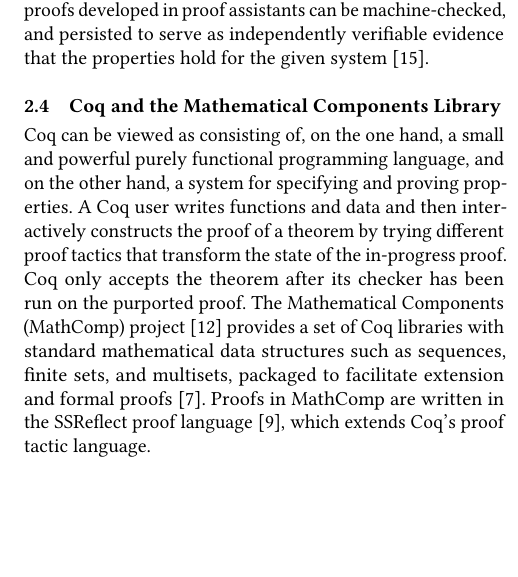
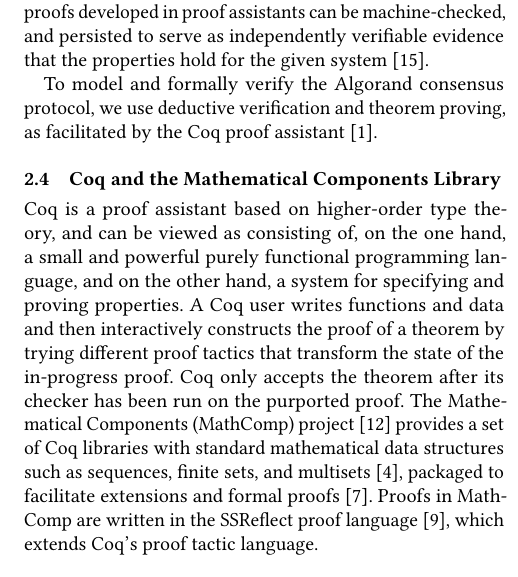
Before and after one commit to runtimeverification/algorand-verification, a LaTeX paper (report/report.tex, which reads report/background.tex): part of one column of page 5 of 8, cut so that both start at the same text, the shorter picture padded with empty space. Compiled offline with pdfLaTeX.

Commit message:
another background pass

```diff
--- a/report/background.tex
+++ b/report/background.tex
@@ -80,9 +80,11 @@
 
 The strongest guarantees, and thus the highest degree of trustworthiness, are obtained through deductive verification and theorem proving. In deductive verification, systems are modeled and specified inside expressive formal logical systems, and verified in a similar way to how mathematicians prove theorems - in principle by elaborating proofs of statements step-by-step. Among tools for deductive verification, \emph{proof assistants}~\cite{Geuvers2009,Harrison2014} offer the smallest trusted computing base necessary to trust verified statements, realized in modestly-sized trusted checkers that only assume a small set of axioms accepted by almost all mathematicians. Although they provide such strong guarantees, proof assistants can offer extensive automation and user support. Nevertheless, the process of figuring out what properties are relevant, how these properties are specified and building up their proofs normally requires a great deal of human ingenuity and experience. However, once everything is specified, proofs developed in proof assistants can be machine-checked, and persisted to serve as independently verifiable evidence that the properties hold for the given system~\cite{Pollack1998}.
 
+To model and formally verify the Algorand consensus protocol, we use deductive verification and theorem proving, as facilitated by the Coq proof assistant~\cite{CoqArt}.
+
 \subsection{Coq and the Mathematical Components Library}
 
-Coq can be viewed as consisting of, on the one hand, a small and powerful purely functional programming language, and on the other hand, a system for specifying and proving properties. A Coq user writes functions and data and then interactively constructs the proof of a theorem by trying different proof tactics that transform the state of the in-progress proof. Coq only accepts the theorem after its checker has been run on the purported proof. The Mathematical Components (MathComp) project~\cite{MathComp} provides a set of Coq libraries with standard mathematical data structures such as sequences, finite sets, and multisets, packaged to facilitate extension and formal proofs~\cite{Garillot2009}. Proofs in MathComp are written in the SSReflect proof language~\cite{Gonthier2010}, which extends Coq's proof tactic language.
+Coq is a proof assistant based on higher-order type theory, and can be viewed as consisting of, on the one hand, a small and powerful purely functional programming language, and on the other hand, a system for specifying and proving properties. A Coq user writes functions and data and then interactively constructs the proof of a theorem by trying different proof tactics that transform the state of the in-progress proof. Coq only accepts the theorem after its checker has been run on the purported proof. The Mathematical Components (MathComp) project~\cite{MathComp} provides a set of Coq libraries with standard mathematical data structures such as sequences, finite sets, and multisets~\cite{Cohen2019}, packaged to facilitate extensions and formal proofs~\cite{Garillot2009}. Proofs in MathComp are written in the SSReflect proof language~\cite{Gonthier2010}, which extends Coq's proof tactic language.
 
 %Coq has previously been used to develop a verified C compiler, formally prove mathematical results such as the four-color theorem, and verify distributed protocols (see, for example, our previous Casper formal verification effort for the Ethereum Foundation).
 
```
